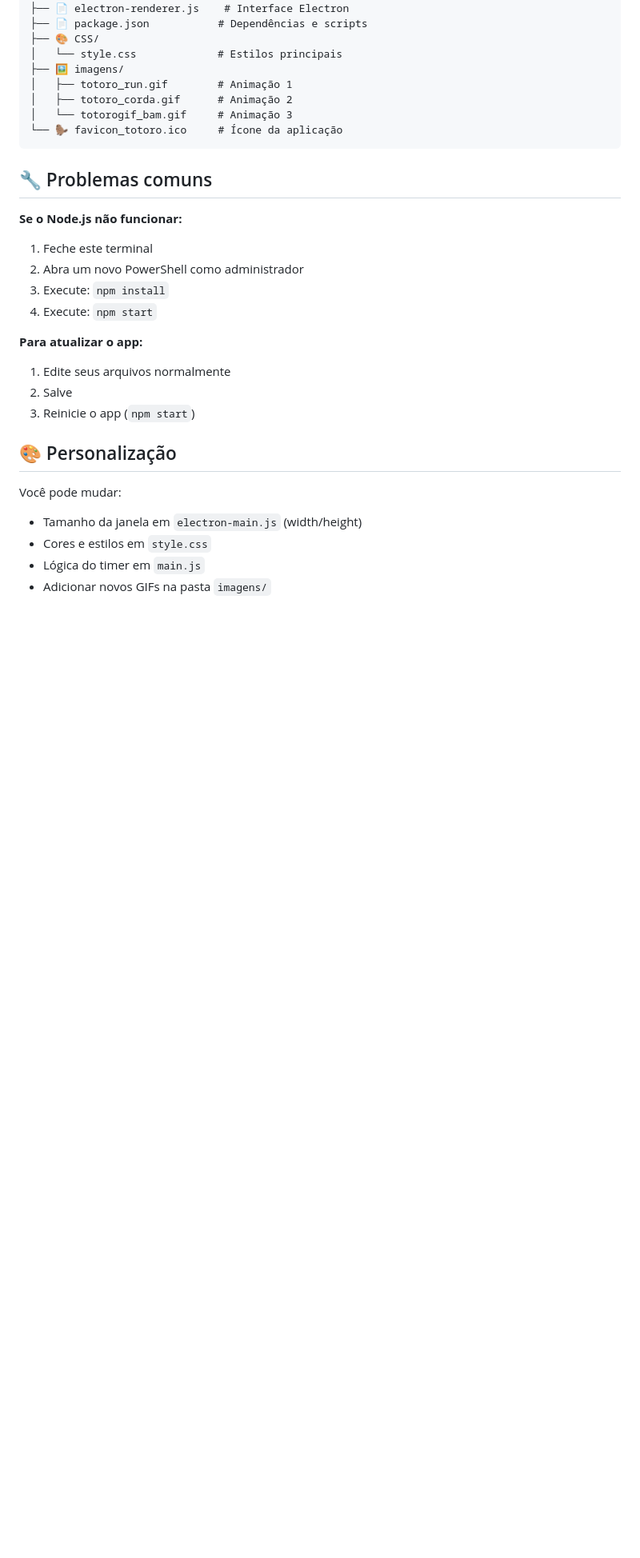
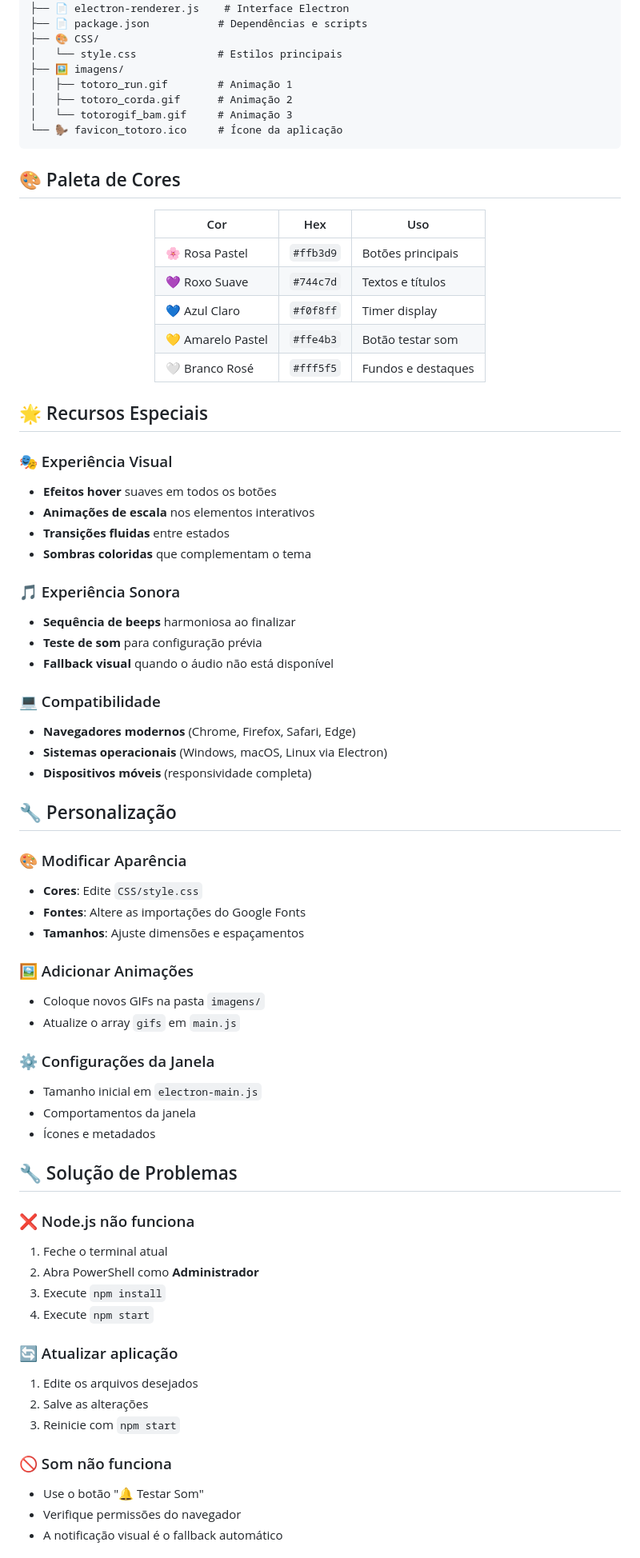
Before and after one commit to fehnox/Totodoro, a Markdown page: README.md, the part around the change printed below. Shown: that part at 80% size. Drawn GitHub-style; blank space fills up the shorter version.

Commit message:
Atualiza README com recursos, paleta e instruções
O README foi expandido com uma paleta de cores, lista de recursos visuais e sonoros, instruções detalhadas de personalização, solução de problemas, guia de contribuição, licença e agradecimentos. As seções antigas foram reorganizadas para melhor clareza e usabilidade.

````diff
--- a/README.md
+++ b/README.md
@@ -102,23 +102,69 @@ Totodoro/
 └── 🦫 favicon_totoro.ico     # Ícone da aplicação
 ```
 
-## 🔧 Problemas comuns
+## 🎨 Paleta de Cores
 
-**Se o Node.js não funcionar:**
-1. Feche este terminal
-2. Abra um novo PowerShell como administrador
-3. Execute: `npm install`
-4. Execute: `npm start`
+<div align="center">
 
-**Para atualizar o app:**
-1. Edite seus arquivos normalmente
-2. Salve
-3. Reinicie o app (`npm start`)
+| Cor | Hex | Uso |
+|-----|-----|-----|
+| 🌸 Rosa Pastel | `#ffb3d9` | Botões principais |
+| 💜 Roxo Suave | `#744c7d` | Textos e títulos |
+| 💙 Azul Claro | `#f0f8ff` | Timer display |
+| 💛 Amarelo Pastel | `#ffe4b3` | Botão testar som |
+| 🤍 Branco Rosé | `#fff5f5` | Fundos e destaques |
 
-## 🎨 Personalização
+</div>
 
-Você pode mudar:
-- Tamanho da janela em `electron-main.js` (width/height)
-- Cores e estilos em `style.css`
-- Lógica do timer em `main.js`
-- Adicionar novos GIFs na pasta `imagens/`
+## 🌟 Recursos Especiais
+
+### 🎭 Experiência Visual
+- **Efeitos hover** suaves em todos os botões
+- **Animações de escala** nos elementos interativos
+- **Transições fluidas** entre estados
+- **Sombras coloridas** que complementam o tema
+
+### 🎵 Experiência Sonora
+- **Sequência de beeps** harmoniosa ao finalizar
+- **Teste de som** para configuração prévia
+- **Fallback visual** quando o áudio não está disponível
+
+### 💻 Compatibilidade
+- **Navegadores modernos** (Chrome, Firefox, Safari, Edge)
+- **Sistemas operacionais** (Windows, macOS, Linux via Electron)
+- **Dispositivos móveis** (responsividade completa)
+
+## 🔧 Personalização
+
+### 🎨 Modificar Aparência
+- **Cores**: Edite `CSS/style.css`
+- **Fontes**: Altere as importações do Google Fonts
+- **Tamanhos**: Ajuste dimensões e espaçamentos
+
+### 🖼️ Adicionar Animações
+- Coloque novos GIFs na pasta `imagens/`
+- Atualize o array `gifs` em `main.js`
+
+### ⚙️ Configurações da Janela
+- Tamanho inicial em `electron-main.js`
+- Comportamentos da janela
+- Ícones e metadados
+
+## 🔧 Solução de Problemas
+
+### ❌ Node.js não funciona
+1. Feche o terminal atual
+2. Abra PowerShell como **Administrador**
+3. Execute `npm install`
+4. Execute `npm start`
+
+### 🔄 Atualizar aplicação
+1. Edite os arquivos desejados
+2. Salve as alterações
+3. Reinicie com `npm start`
+
+### 🚫 Som não funciona
+- Use o botão "🔔 Testar Som"
+- Verifique permissões do navegador
+- A notificação visual é o fallback automático
+
````
Also changed, not shown: other parts of README.md (+31 -0 lines).
